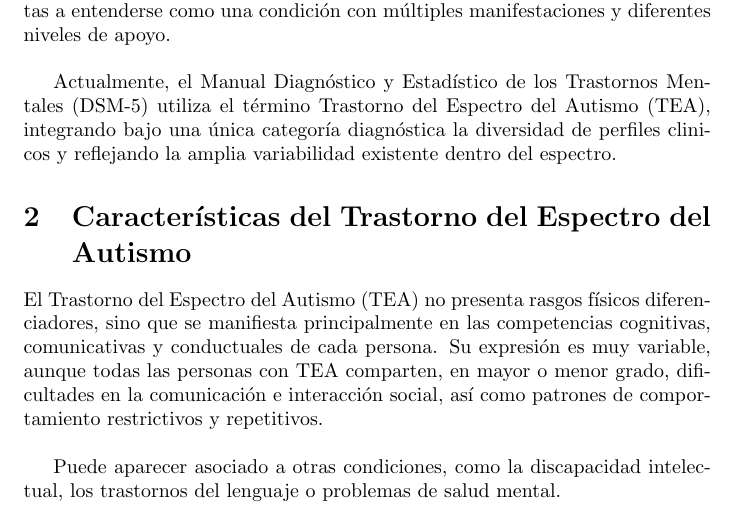
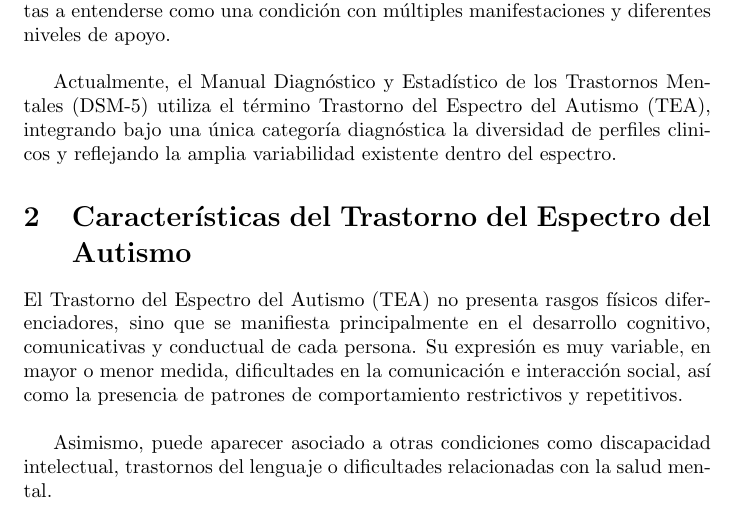
Before and after one commit to Lucia-G-R/Supuesto_5_Necesidades, a LaTeX document (main.tex): part of page 5 of 32, cut so that both start at the same text. Compiled offline with pdfLaTeX.

Commit message:
Actualización

```diff
--- a/main.tex
+++ b/main.tex
@@ -50,11 +50,10 @@ El concepto de autismo ha evolucionado de forma significativa desde sus primeras
 
 Actualmente, el Manual Diagnóstico y Estadístico de los Trastornos Mentales (DSM-5) utiliza el término Trastorno del Espectro del Autismo (TEA), integrando bajo una única categoría diagnóstica la diversidad de perfiles clinicos y reflejando la amplia variabilidad existente dentro del espectro.
 
+\section{\textbf{Características del Trastorno del Espectro del Autismo}}
+El Trastorno del Espectro del Autismo (TEA) no presenta rasgos físicos diferenciadores, sino que se manifiesta principalmente en el desarrollo cognitivo, comunicativas y conductual de cada persona. Su expresión es muy variable, en mayor o menor medida, dificultades en la comunicación e interacción social, así como la presencia de patrones de comportamiento restrictivos y repetitivos.\\
 
-\section{\textbf{Características del Trastorno del Espectro del Autismo}}
-El Trastorno del Espectro del Autismo (TEA) no presenta rasgos físicos diferenciadores, sino que se manifiesta principalmente en las competencias cognitivas, comunicativas y conductuales de cada persona. Su expresión es muy variable, aunque todas las personas con TEA comparten, en mayor o menor grado, dificultades en la comunicación e interacción social, así como patrones de comportamiento restrictivos y repetitivos.\\
-
-Puede aparecer asociado a otras condiciones, como la discapacidad intelectual, los trastornos del lenguaje o problemas de salud mental.
+Asimismo, puede aparecer asociado a otras condiciones como discapacidad intelectual, trastornos del lenguaje o dificultades relacionadas con la salud mental.
 
 \subsection{\textbf{Alteraciones en la comunicación e interacción social}}
 Las personas con TEA presentan dificultades en la reciprocidad social y emocional, lo que puede dificultar la comprensión de normas sociales implícitas y afectar a sus relaciones interpersonales.\\
```
